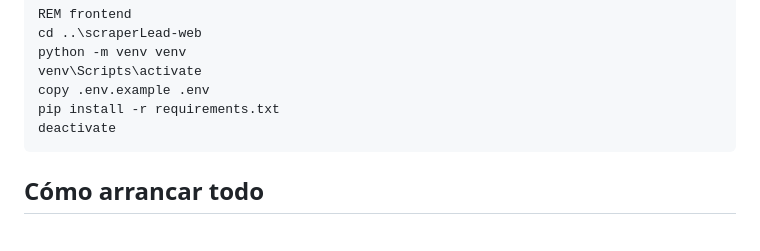
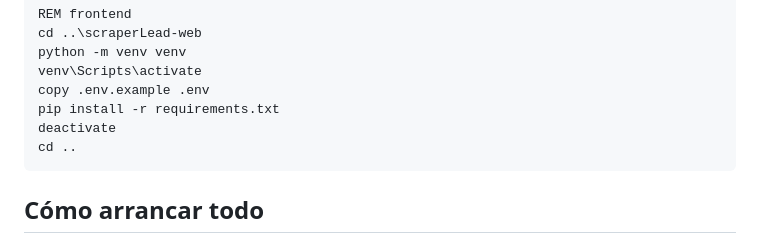
Before and after one commit to R4F405/MultiScraping, a Markdown page: README.md, the part around the change. GitHub-like rendering.

````diff
--- a/README.md
+++ b/README.md
@@ -122,6 +122,7 @@ venv\Scripts\activate
 copy .env.example .env
 pip install -r requirements.txt
 deactivate
+cd ..
 ```
 
 ## Cómo arrancar todo
````
